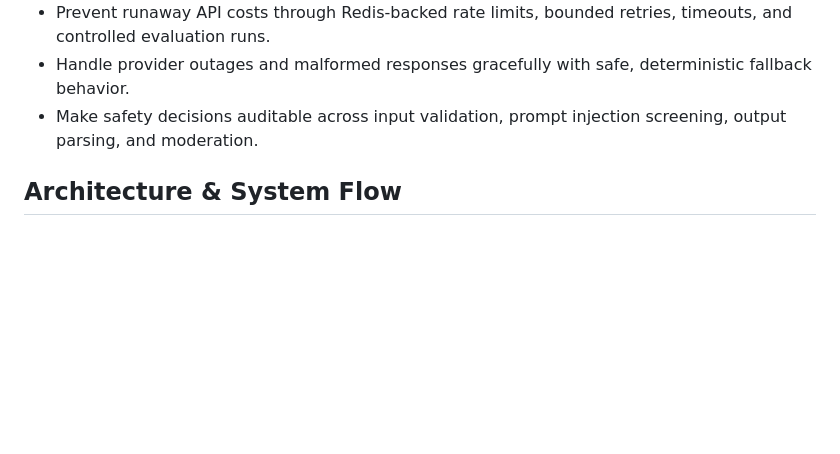
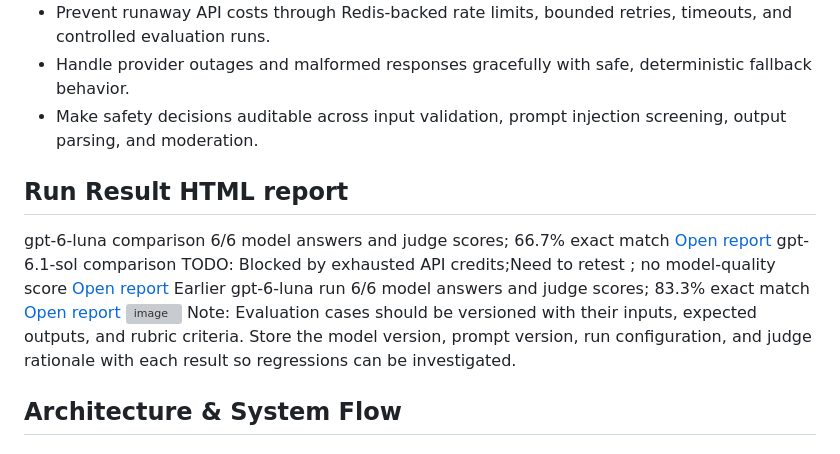
Before and after one commit to dashashu/Enterprise-LLM-Guardrail-Evaluation-Engine, a Markdown page: README.md, the part around the change. Drawn GitHub-style; blank space fills up the shorter version; grey boxes are pictures that could not be loaded.

Commit message:
Update README with evaluation results and versioning notes
Added evaluation results and notes on versioning for model comparisons.

```diff
--- a/README.md
+++ b/README.md
@@ -11,6 +11,13 @@ A Python service for deploying LLM applications with input and output safeguards
 - Prevent runaway API costs through Redis-backed rate limits, bounded retries, timeouts, and controlled evaluation runs.
 - Handle provider outages and malformed responses gracefully with safe, deterministic fallback behavior.
 - Make safety decisions auditable across input validation, prompt injection screening, output parsing, and moderation.
+
+## Run	Result	HTML report
+gpt-6-luna comparison	6/6 model answers and judge scores; 66.7% exact match	[Open report](/Users/ashutdas/Workspace/LLM_Guardrail/reports/gpt-6-luna-evaluation.html)
+gpt-6.1-sol comparison	TODO: Blocked by exhausted API credits;Need to retest ; no model-quality score	[Open report](/Users/ashutdas/Workspace/LLM_Guardrail/reports/gpt-6.1-sol-evaluation.html)
+Earlier gpt-6-luna run	6/6 model answers and judge scores; 83.3% exact match	[Open report](/Users/ashutdas/Workspace/LLM_Guardrail/reports/live-evaluation.html)
+<img width="1134" height="313" alt="image" src="https://github.com/user-attachments/assets/3c533007-4d33-4362-9170-469e203fa4c2" />
+Note: Evaluation cases should be versioned with their inputs, expected outputs, and rubric criteria. Store the model version, prompt version, run configuration, and judge rationale with each result so regressions can be investigated.
 
 ## Architecture & System Flow
 
```
